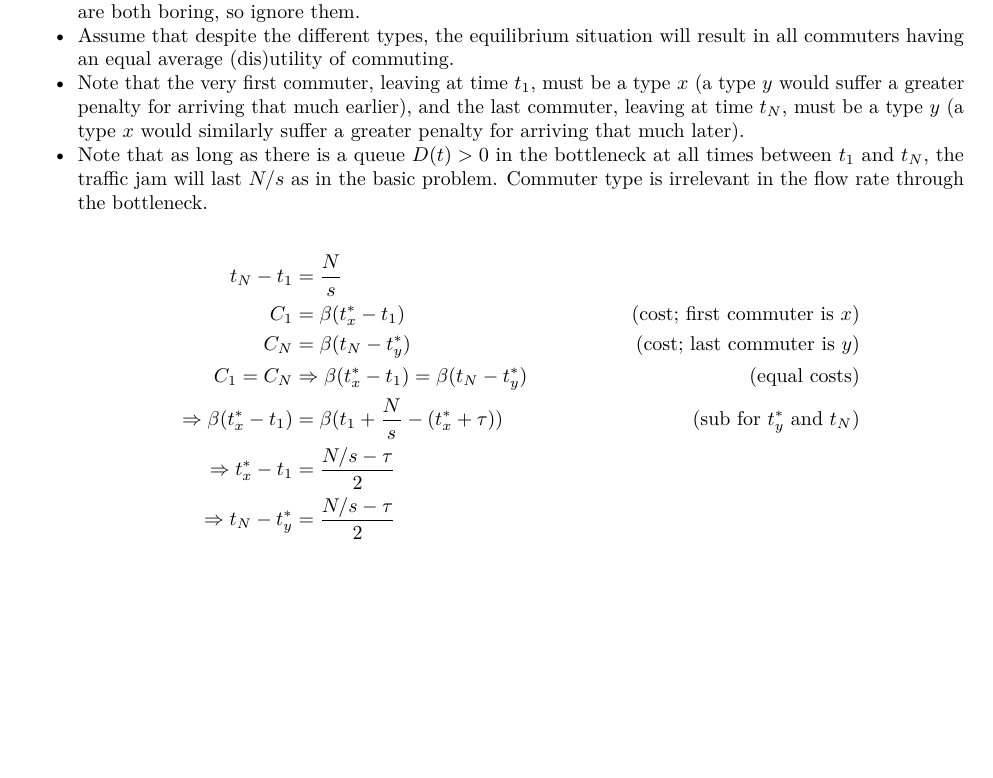
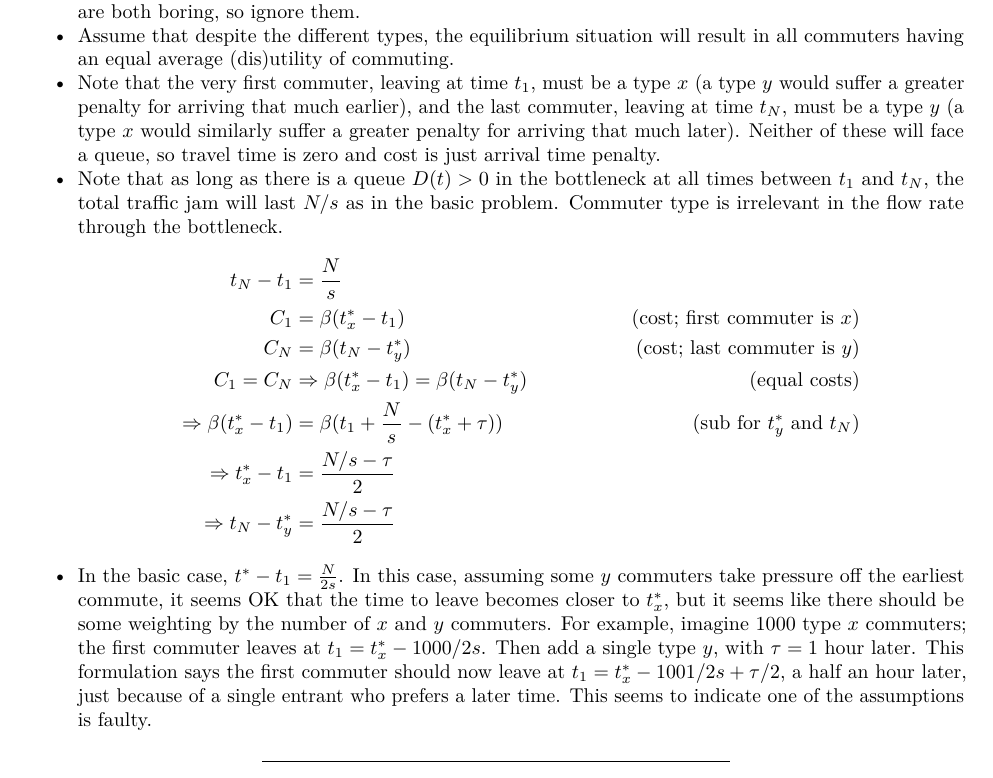
Before and after one commit to oharac/econ_courses, an R Markdown document (econ230b/hw/ps5/hw8_9.Rmd): part of page 4 of 5, cut so that both start at the same text, the shorter picture padded with empty space. The pictures show the output file econ230b/hw/ps5/hw8_9.pdf that the author committed with the source.

Commit message:
8.8 again...

```diff
--- a/econ230b/hw/ps5/hw8_9.Rmd
+++ b/econ230b/hw/ps5/hw8_9.Rmd
@@ -138,7 +138,7 @@ Show what happens in the limit as $\gamma$ gets large.
 * Let type $x$ be those who prefer an early arrival time, and type $y$ be those who prefer a later arrival time.  Let $t_y^* = t_x^* + \tau$ where $\tau > 0$.  Let $N = N_x + N_y$.  Let the traffic wait time cost $\alpha$ be identical for all people, and office arrival penalty $\beta$ be identical for all people and identical for early and late arrivals.
 * First note two degenerate cases; the first is when $\tau = 0$ which devolves to the basic case, and the second is when $\tau$ is very large, such that congestion from the two subpopulations do not overlap.  These cases are both boring, so ignore them.
 * Assume that despite the different types, the equilibrium situation will result in all commuters having an equal average (dis)utility of commuting.
-* Note that the very first commuter, leaving at time $t_1$, must be a type $x$ (a type $y$ would suffer a greater penalty for arriving that much earlier), and the last commuter, leaving at time $t_N$, must be a type $y$ (a type $x$ would similarly suffer a greater penalty for arriving that much later).
+* Note that the very first commuter, leaving at time $t_1$, must be a type $x$ (a type $y$ would suffer a greater penalty for arriving that much earlier), and the last commuter, leaving at time $t_N$, must be a type $y$ (a type $x$ would similarly suffer a greater penalty for arriving that much later).  Neither of these will face a queue, so travel time is zero and cost is just arrival time penalty.
 * Note that as long as there is a queue $D(t) > 0$ in the bottleneck at all times between $t_1$ and $t_N$, the total traffic jam will last $N/s$ as in the basic problem.  Commuter type is irrelevant in the flow rate through the bottleneck.
 \begin{align*}
   t_N - t_1 &= \frac{N}{s}\\
@@ -153,7 +153,7 @@ Show what happens in the limit as $\gamma$ gets large.
   \Rightarrow t_x^* - t_1 &= \frac{N/s - \tau}{2}\\
   \Rightarrow t_N - t_y^* &= \frac{N/s - \tau}{2}
 \end{align*}
-
+* In the basic case, $t^* - t_1 = \frac{N}{2s}$.  In this case, assuming some $y$ commuters take pressure off the earliest commute, it seems OK that the time to leave becomes closer to $t_x^*$, but it seems like there should be some weighting by the number of $x$ and $y$ commuters.  For example, imagine 1000 type $x$ commuters; the first commuter leaves at $t_1 = t_x^* - 1000/2s$.  Then add a single type $y$, with $\tau = 1$ hour later.  This formulation says the first commuter should now leave at $t_1 = t_x^* - 1001/2s + \tau/2$, a half an hour later, just because of a single entrant who prefers a later time.  This seems to indicate one of the assumptions is faulty.
 
 
 -----
```
Also changed, not shown: econ230b/hw/ps5/hw8_9.pdf.
